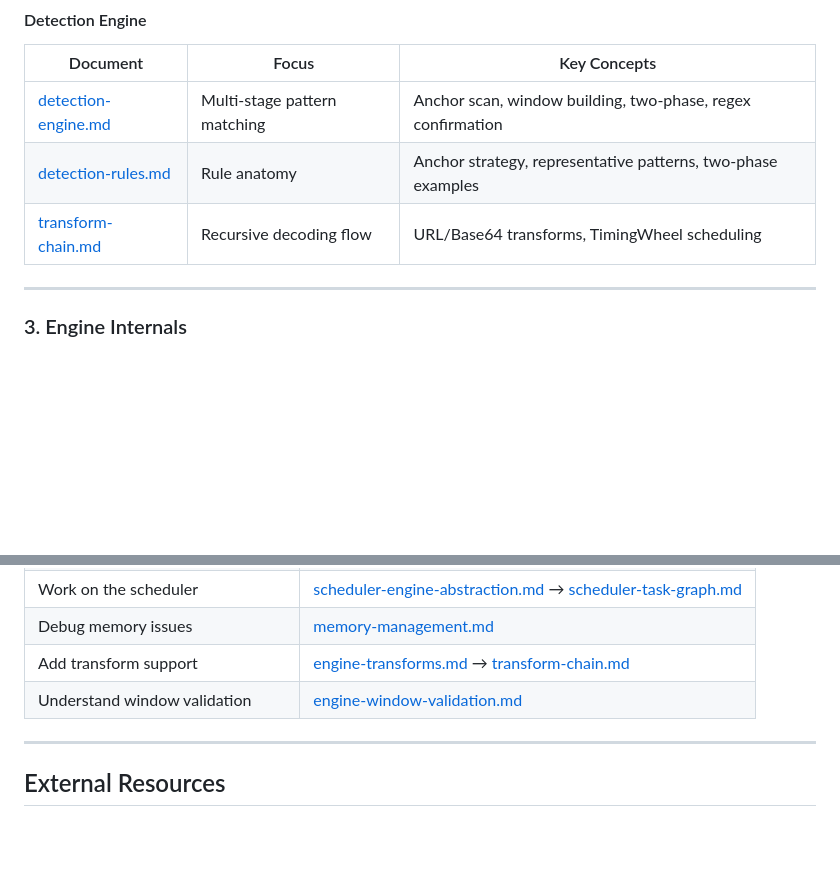
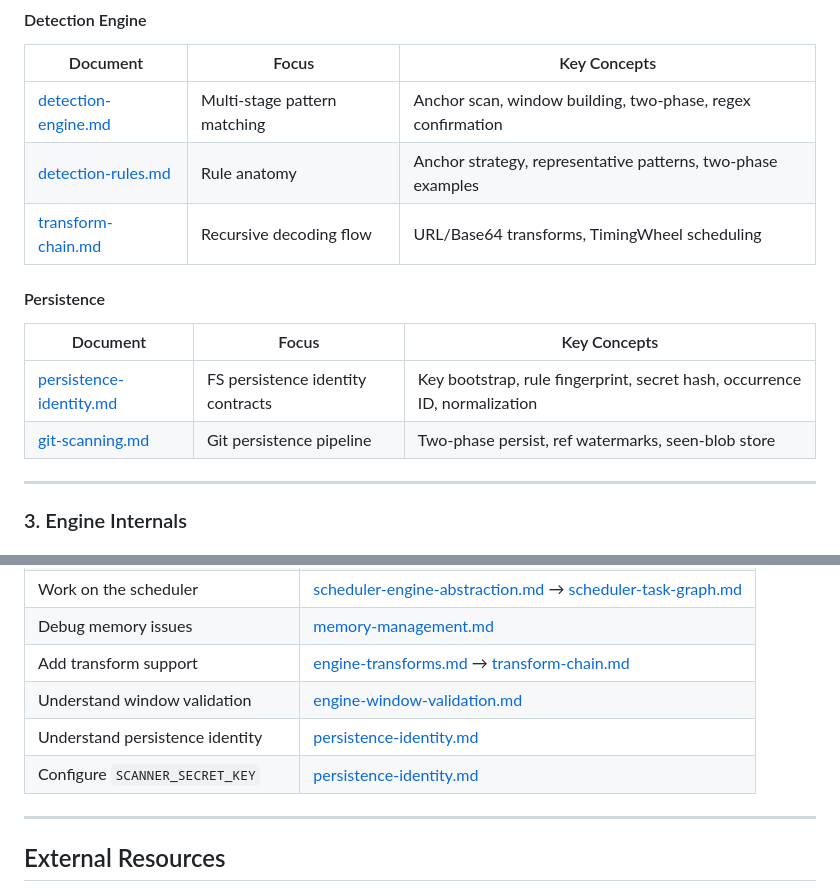
Before and after one commit to ahrav/scratch-scanner-rs, a Markdown page: docs/README.md, 2 parts joined by grey strips. GitHub-like rendering; blank space fills up the shorter version.

```diff
--- a/docs/README.md
+++ b/docs/README.md
@@ -33,6 +33,12 @@ Documentation index for the scanner-rs secret scanning engine. This guide helps
 | [detection-engine.md](detection-engine.md) | Multi-stage pattern matching | Anchor scan, window building, two-phase, regex confirmation |
 | [detection-rules.md](detection-rules.md) | Rule anatomy | Anchor strategy, representative patterns, two-phase examples |
 | [transform-chain.md](transform-chain.md) | Recursive decoding flow | URL/Base64 transforms, TimingWheel scheduling |
+
+#### Persistence
+| Document | Focus | Key Concepts |
+|----------|-------|--------------|
+| [persistence-identity.md](persistence-identity.md) | FS persistence identity contracts | Key bootstrap, rule fingerprint, secret hash, occurrence ID, normalization |
+| [git-scanning.md](git-scanning.md) | Git persistence pipeline | Two-phase persist, ref watermarks, seen-blob store |
 
 ---
 
@@ -110,6 +116,8 @@ Documentation index for the scanner-rs secret scanning engine. This guide helps
 | Debug memory issues | [memory-management.md](memory-management.md) |
 | Add transform support | [engine-transforms.md](engine-transforms.md) → [transform-chain.md](transform-chain.md) |
 | Understand window validation | [engine-window-validation.md](engine-window-validation.md) |
+| Understand persistence identity | [persistence-identity.md](persistence-identity.md) |
+| Configure `SCANNER_SECRET_KEY` | [persistence-identity.md](persistence-identity.md#key-bootstrap) |
 
 ---
 
```
Also changed, not shown: docs/data-types.md (+89 -1 lines), docs/persistence-identity.md (added, +378 -0 lines).
